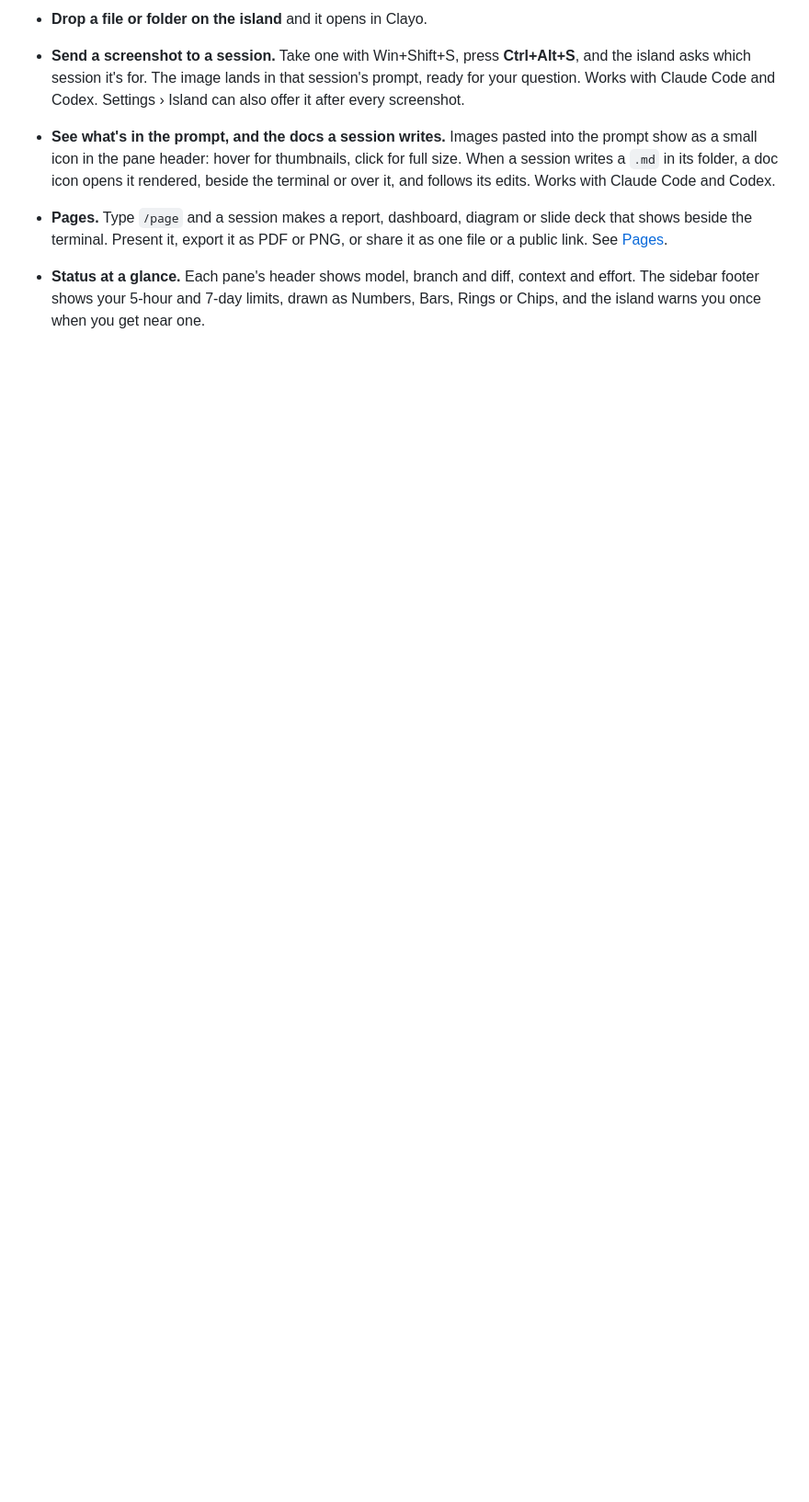
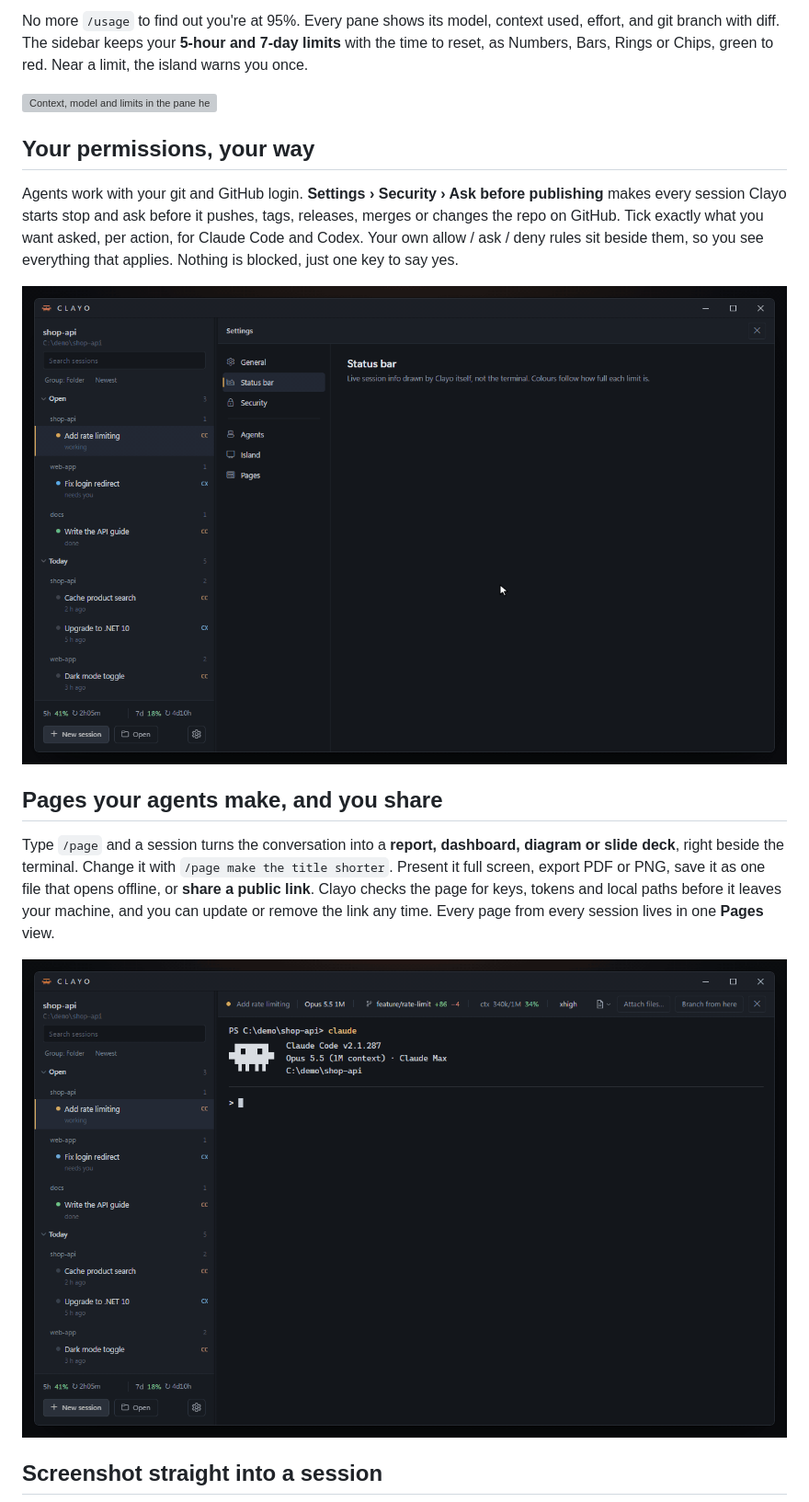
Before and after one commit to YogiOnCode/Clayo, a Markdown page: README.md, the part around one of its changes. Shown at 92% size. Rendered like a GitHub page; pictures changed too: media/pages.gif (added), media/security.gif (added); blank space fills up the shorter version; grey boxes are pictures that could not be loaded.

```diff
--- a/README.md
+++ b/README.md
@@ -48,16 +45,30 @@ switching windows.
 
-- **Drop a file or folder on the island** and it opens in Clayo.
-- **Send a screenshot to a session.** Take one with Win+Shift+S, press **Ctrl+Alt+S**, and the
-  island asks which session it's for. The image lands in that session's prompt, ready for
-  your question. Works with Claude Code and Codex. Settings › Island can also offer it after
-  every screenshot.
-- **See what's in the prompt, and the docs a session writes.** Images pasted into the prompt
-  show as a small icon in the pane header: hover for thumbnails, click for full size. When a
-  session writes a `.md` in its folder, a doc icon opens it rendered, beside the terminal or
-  over it, and follows its edits. Works with Claude Code and Codex.
-- **Pages.** Type `/page` and a session makes a report, dashboard, diagram or slide deck that
-  shows beside the terminal. Present it, export it as PDF or PNG, or share it as one file or
-  a public link. See [Pages](docs/AGENTS.md#pages).
-- **Status at a glance.** Each pane's header shows model, branch and diff, context and
-  effort. The sidebar footer shows your 5-hour and 7-day limits, drawn as Numbers, Bars,
-  Rings or Chips, and the island warns you once when you get near one.
+No more `/usage` to find out you're at 95%. Every pane shows its model, context used, effort,
+and git branch with diff. The sidebar keeps your **5-hour and 7-day limits** with the time to
+reset, as Numbers, Bars, Rings or Chips, green to red. Near a limit, the island warns you once.
+
+![Context, model and limits in the pane header and sidebar, switching themes](media/usage.gif)
+
+## Your permissions, your way
+
+Agents work with your git and GitHub login. **Settings › Security › Ask before publishing**
+makes every session Clayo starts stop and ask before it pushes, tags, releases, merges or
+changes the repo on GitHub. Tick exactly what you want asked, per action, for Claude Code and
+Codex. Your own allow / ask / deny rules sit beside them, so you see everything that applies.
+Nothing is blocked, just one key to say yes.
+
+![Settings › Security: tick what to ask about, and a pane asking before a push](media/security.gif)
+
+## Pages your agents make, and you share
+
+Type `/page` and a session turns the conversation into a **report, dashboard, diagram or
+slide deck**, right beside the terminal. Change it with `/page make the title shorter`.
+Present it full screen, export PDF or PNG, save it as one file that opens offline, or
+**share a public link**. Clayo checks the page for keys, tokens and local paths before it
+leaves your machine, and you can update or remove the link any time. Every page from every
+session lives in one **Pages** view.
+
+![/page makes a dashboard beside the terminal, then Present and Share › public link](media/pages.gif)
+
+## Screenshot straight into a session
+
```
Also changed, not shown: other parts of README.md (+80 -77 lines), media/screenshot.gif (added), media/sessions.gif (added), 2 other files.
